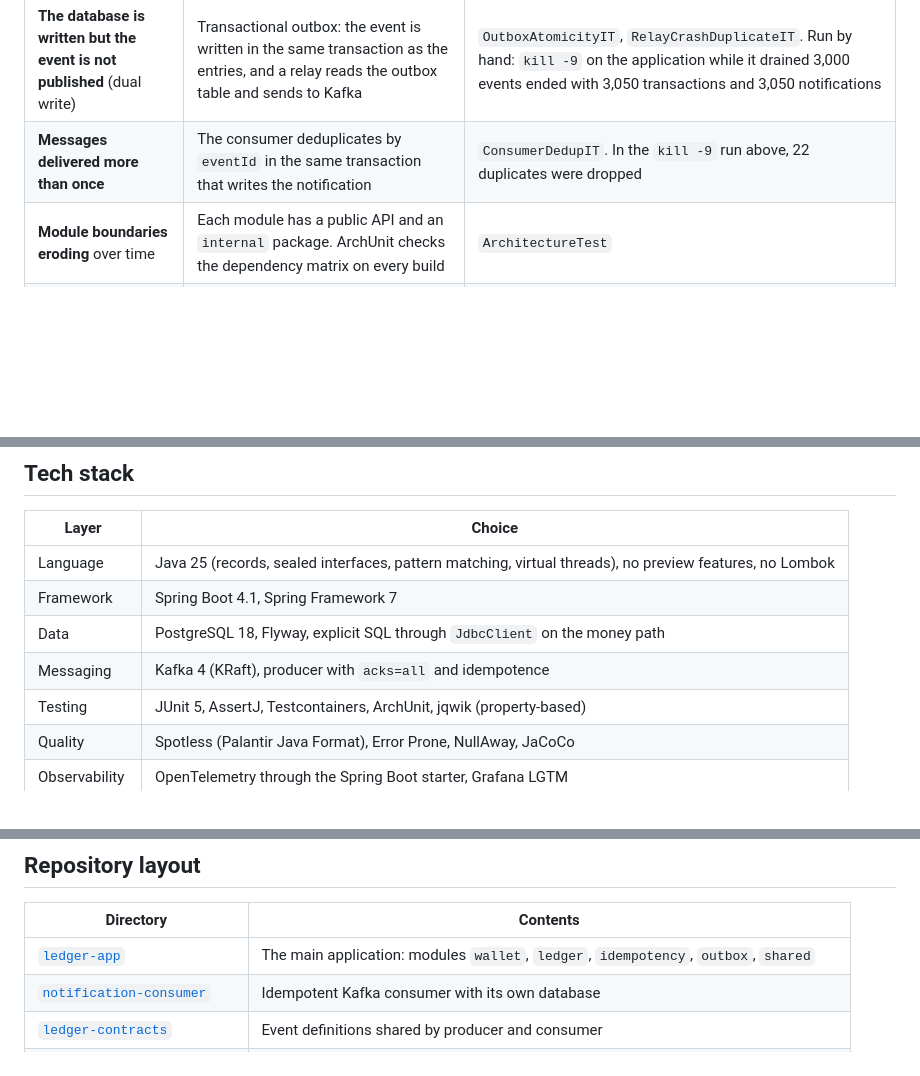
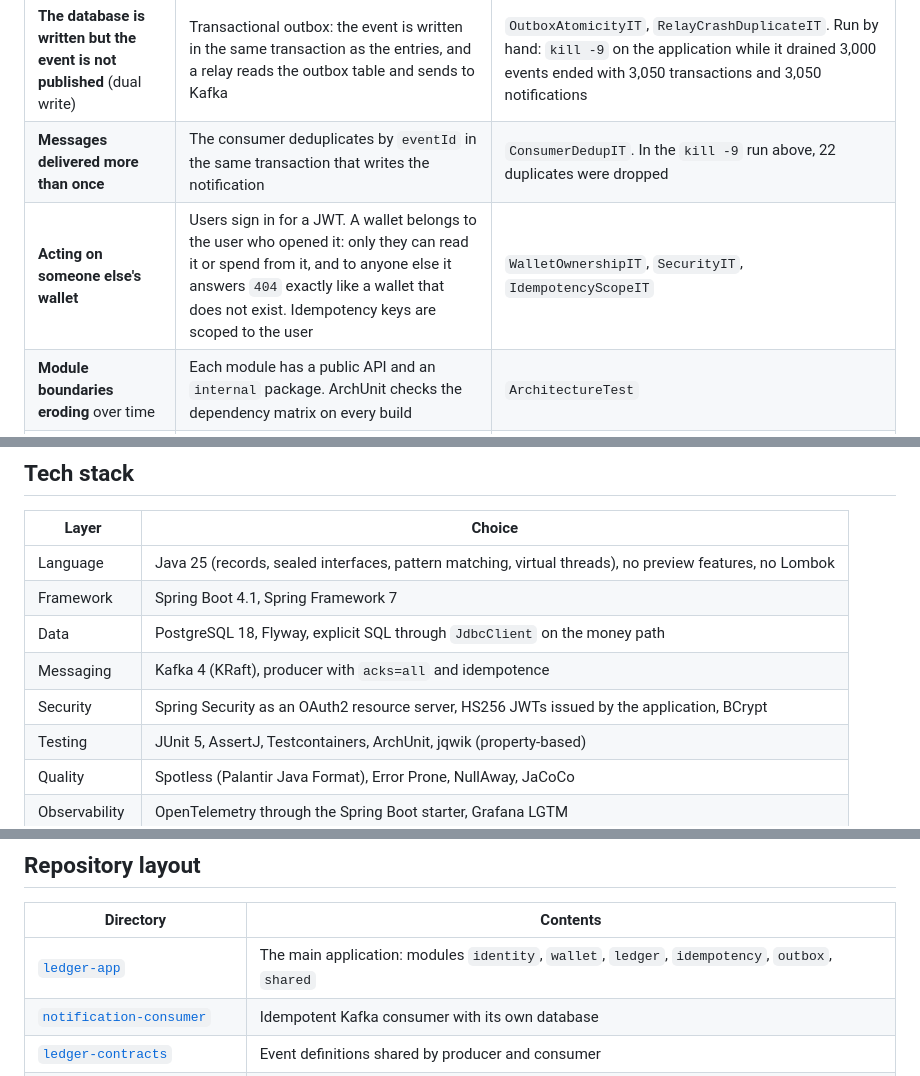
Before and after one commit to HoangThanhMan/ledgerly, a Markdown page: README.md, 3 parts joined by grey strips. GitHub-like rendering; blank space fills up the shorter version.

```diff
--- a/README.md
+++ b/README.md
@@ -40,6 +40,7 @@ The business scope is small on purpose. The project is about the places where a
 | **Client retries** when it cannot tell whether the money moved | An `Idempotency-Key` header, a two-phase design with a lease and a fencing token, stored in PostgreSQL | `IdempotencyConcurrencyIT`: 50 concurrent requests with one key produce 1 transaction and 50 identical responses. `IdempotencyCrashRecoveryIT`: a failure after the money moved rolls the whole transfer back |
 | **The database is written but the event is not published** (dual write) | Transactional outbox: the event is written in the same transaction as the entries, and a relay reads the outbox table and sends to Kafka | `OutboxAtomicityIT`, `RelayCrashDuplicateIT`. Run by hand: `kill -9` on the application while it drained 3,000 events ended with 3,050 transactions and 3,050 notifications |
 | **Messages delivered more than once** | The consumer deduplicates by `eventId` in the same transaction that writes the notification | `ConsumerDedupIT`. In the `kill -9` run above, 22 duplicates were dropped |
+| **Acting on someone else's wallet** | Users sign in for a JWT. A wallet belongs to the user who opened it: only they can read it or spend from it, and to anyone else it answers `404` exactly like a wallet that does not exist. Idempotency keys are scoped to the user | `WalletOwnershipIT`, `SecurityIT`, `IdempotencyScopeIT` |
 | **Module boundaries eroding** over time | Each module has a public API and an `internal` package. ArchUnit checks the dependency matrix on every build | `ArchitectureTest` |
 | **Not knowing where the time goes** | OpenTelemetry: one transfer is one trace from HTTP through every SQL statement, the outbox and Kafka to the consumer | `TracePropagationIT`, `TraceContinuationIT`, a Grafana dashboard in the repository |
 
@@ -397,6 +418,7 @@ perf/run-baseline.sh "$(date +%F)-baseline" 300 3
 | Framework | Spring Boot 4.1, Spring Framework 7 |
 | Data | PostgreSQL 18, Flyway, explicit SQL through `JdbcClient` on the money path |
 | Messaging | Kafka 4 (KRaft), producer with `acks=all` and idempotence |
+| Security | Spring Security as an OAuth2 resource server, HS256 JWTs issued by the application, BCrypt |
 | Testing | JUnit 5, AssertJ, Testcontainers, ArchUnit, jqwik (property-based) |
 | Quality | Spotless (Palantir Java Format), Error Prone, NullAway, JaCoCo |
 | Observability | OpenTelemetry through the Spring Boot starter, Grafana LGTM |
@@ -409,7 +431,7 @@ perf/run-baseline.sh "$(date +%F)-baseline" 300 3
 
 | Directory | Contents |
 |---|---|
-| [`ledger-app`](ledger-app) | The main application: modules `wallet`, `ledger`, `idempotency`, `outbox`, `shared` |
+| [`ledger-app`](ledger-app) | The main application: modules `identity`, `wallet`, `ledger`, `idempotency`, `outbox`, `shared` |
 | [`notification-consumer`](notification-consumer) | Idempotent Kafka consumer with its own database |
 | [`ledger-contracts`](ledger-contracts) | Event definitions shared by producer and consumer |
 | [`build-logic`](build-logic) | Gradle convention plugins: Java setup, quality gates, the `integrationTest` source set |
```
Also changed, not shown: other parts of README.md (+31 -9 lines).
